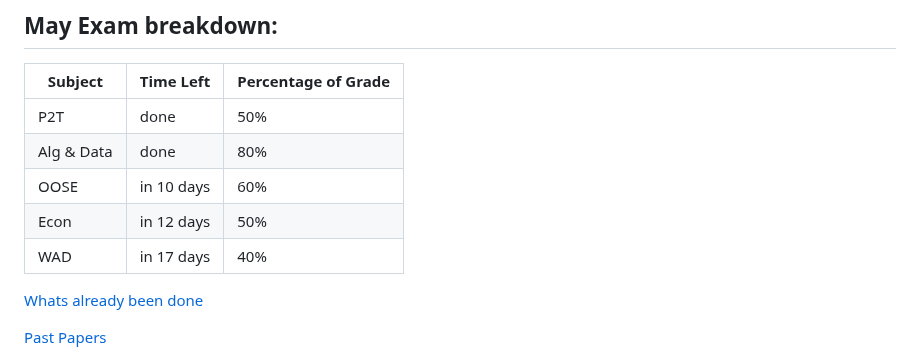
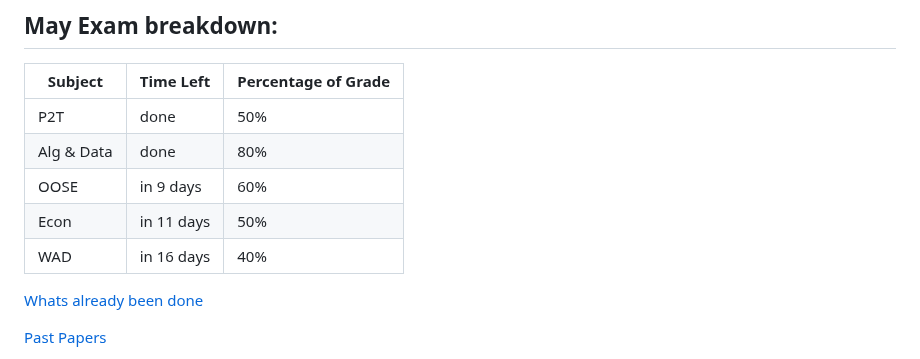
Before and after one commit to Khair9/Year-2-CompSci-Notes, a Markdown page: README.md, the part around one of its changes. Rendered like a GitHub page.

Commit message:
🔄 Auto-update countdown

```diff
--- a/README.md
+++ b/README.md
@@ -32,9 +33,9 @@
 |---------------|----------------|----------|
 | P2T           | done           | 50%      |
 | Alg & Data    | done           | 80%      |
-| OOSE          | in 10 days     | 60%      |
-| Econ          | in 12 days     | 50%      |
-| WAD           | in 17 days     | 40%      |
+| OOSE          | in 9 days      | 60%      |
+| Econ          | in 11 days     | 50%      |
+| WAD           | in 16 days     | 40%      |
 
 
 [Whats already been done](https://github.com/Khair9/Year-2-CompSci-Notes/blob/main/marked.md)
```
Also changed, not shown: other parts of README.md (+1 -0 lines).
